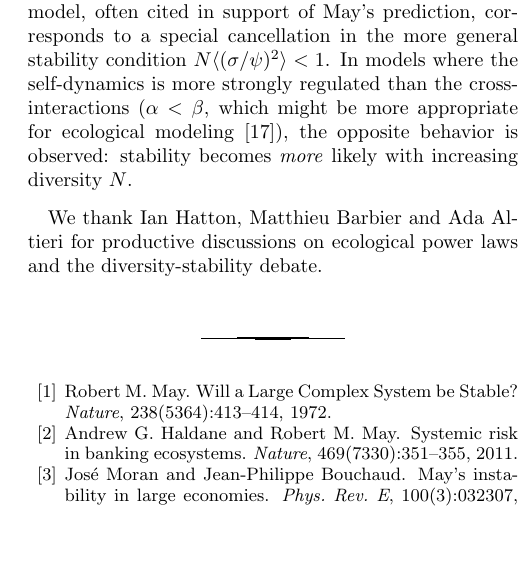
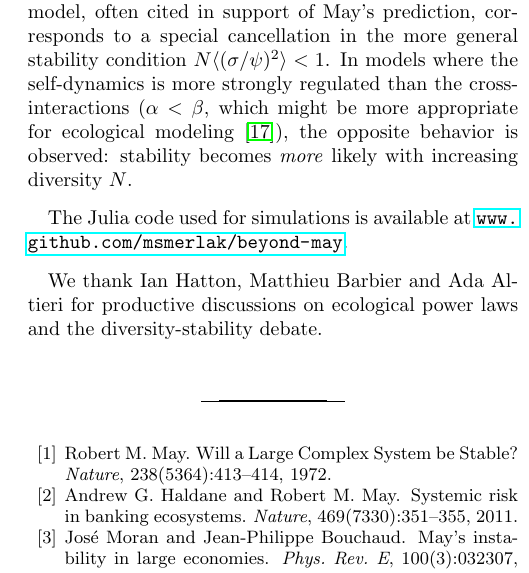
Before and after one commit to msmerlak/beyond-may, a LaTeX paper (papers/beyond-may.tex): part of one column of page 4 of 5, cut so that both start at the same text, the shorter picture padded with empty space. Compiled offline with pdfLaTeX.

Commit message:
add link to repo

```diff
--- a/papers/beyond-may.tex
+++ b/papers/beyond-may.tex
@@ -11,6 +11,7 @@
 \usepackage{booktabs}
 \usepackage{caption}
 \usepackage{notes2bib}
+\usepackage{hyperref}
 \newcommand{\red}{\textcolor{red}}
 \usepackage[justification=raggedright]{caption}
 
@@ -63,6 +64,10 @@ Higuchi Hall, 2101 Constant Avenue, Lawrence, KS 66047, USA}
 
 \medskip
 
+The Julia code used for simulations is available at \url{www.github.com/msmerlak/beyond-may}.
+
+\medskip
+
 \begin{acknowledgments}
 We thank Ian Hatton, Matthieu Barbier and Ada Altieri for productive discussions on ecological power laws and the diversity-stability debate.
 \end{acknowledgments}
```
Also changed, not shown: papers/model.tex (line endings or trailing spaces).
